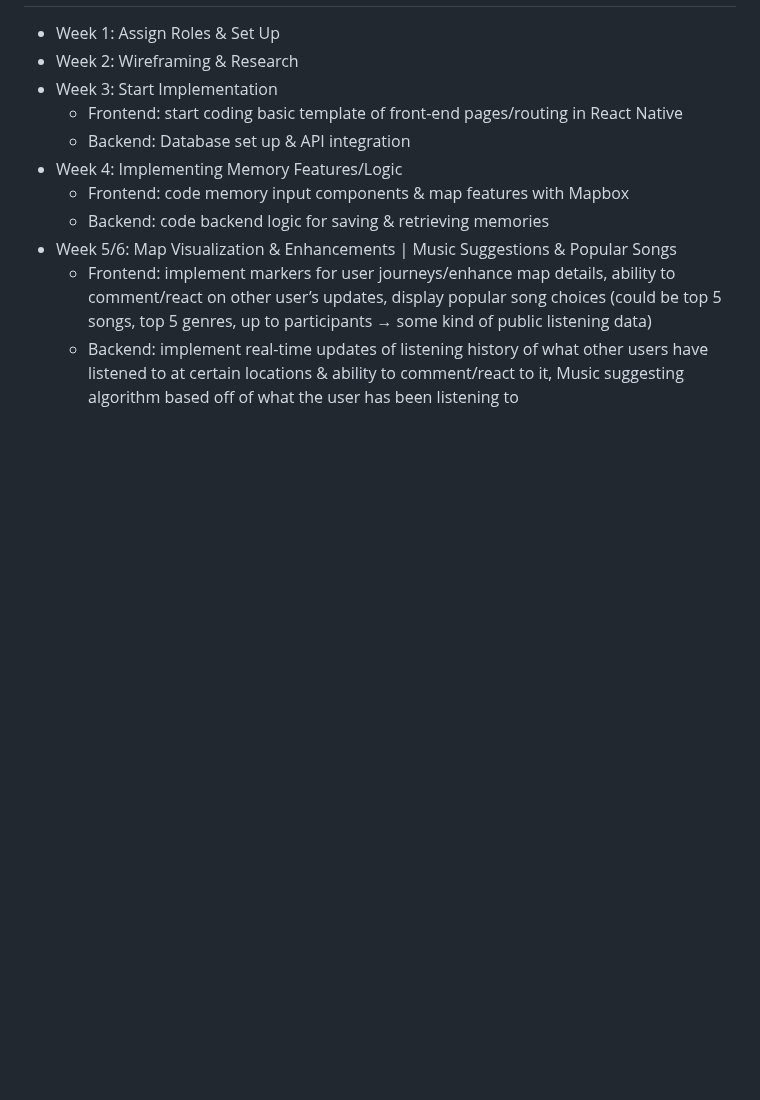
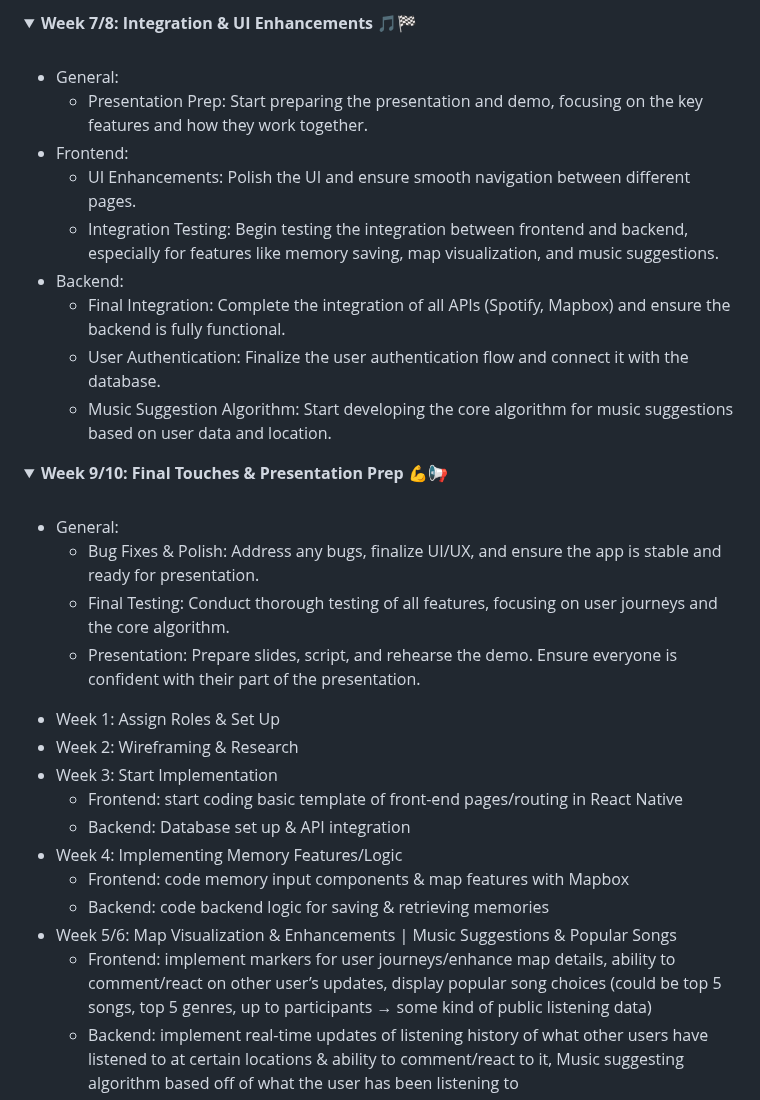
Before and after one commit to acm-projects/Nostalgio, a Markdown page: README.md, the part around one of its changes. Drawn GitHub-style; folded sections open; blank space fills up the shorter version.

```diff
--- a/README.md
+++ b/README.md
@@ -34,3 +97,33 @@ Nostalgio is an app that captures your listening and travel habits to make your
+</details>
+
+<details closed>
+  <summary>  <strong> Week 7/8: Integration & UI Enhancements 🎵🏁 </strong> </summary>
+  <br>
+
+- General:
+  - Presentation Prep: Start preparing the presentation and demo, focusing on the key features and how they work together.
+- Frontend:
+  - UI Enhancements: Polish the UI and ensure smooth navigation between different pages.
+  - Integration Testing: Begin testing the integration between frontend and backend, especially for features like memory saving, map visualization, and music suggestions.
+- Backend:
+  - Final Integration: Complete the integration of all APIs (Spotify, Mapbox) and ensure the backend is fully functional.
+  - User Authentication: Finalize the user authentication flow and connect it with the database.
+  - Music Suggestion Algorithm: Start developing the core algorithm for music suggestions based on user data and location.
+
+</details>
+
+<details closed>
+  <summary>  <strong> Week 9/10: Final Touches & Presentation Prep 💪📢 </strong> </summary>
+  <br>
+
+- General:
+  - Bug Fixes & Polish: Address any bugs, finalize UI/UX, and ensure the app is stable and ready for presentation.
+  - Final Testing: Conduct thorough testing of all features, focusing on user journeys and the core algorithm.
+  - Presentation: Prepare slides, script, and rehearse the demo. Ensure everyone is confident with their part of the presentation.
+
+</details>
+
+
 - Week 1: Assign Roles & Set Up
 - Week 2: Wireframing & Research
 - Week 3: Start Implementation
```
Also changed, not shown: other parts of README.md (+69 -5 lines).
